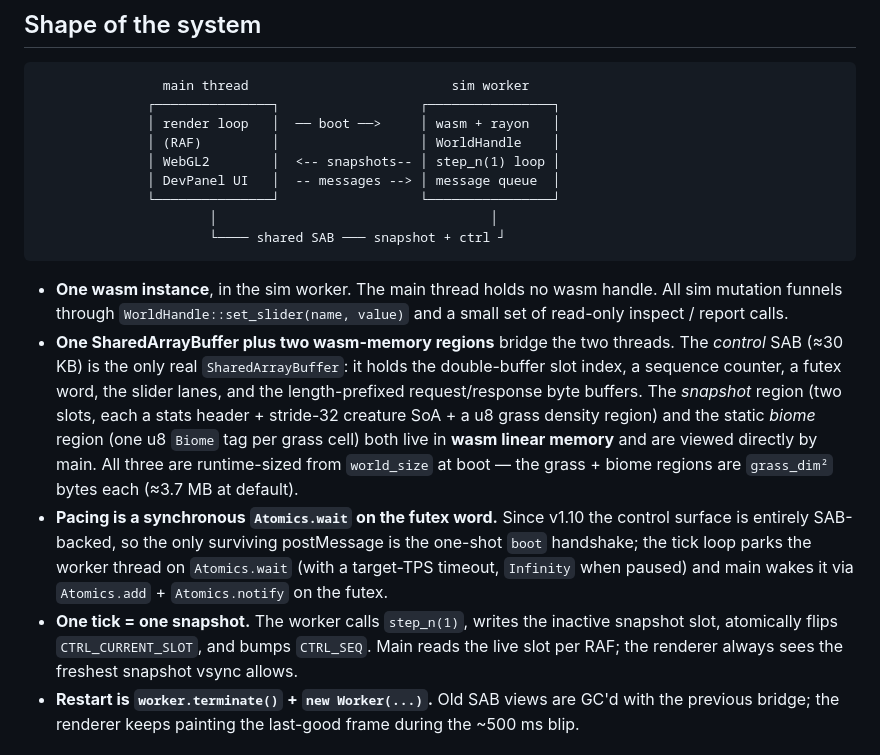
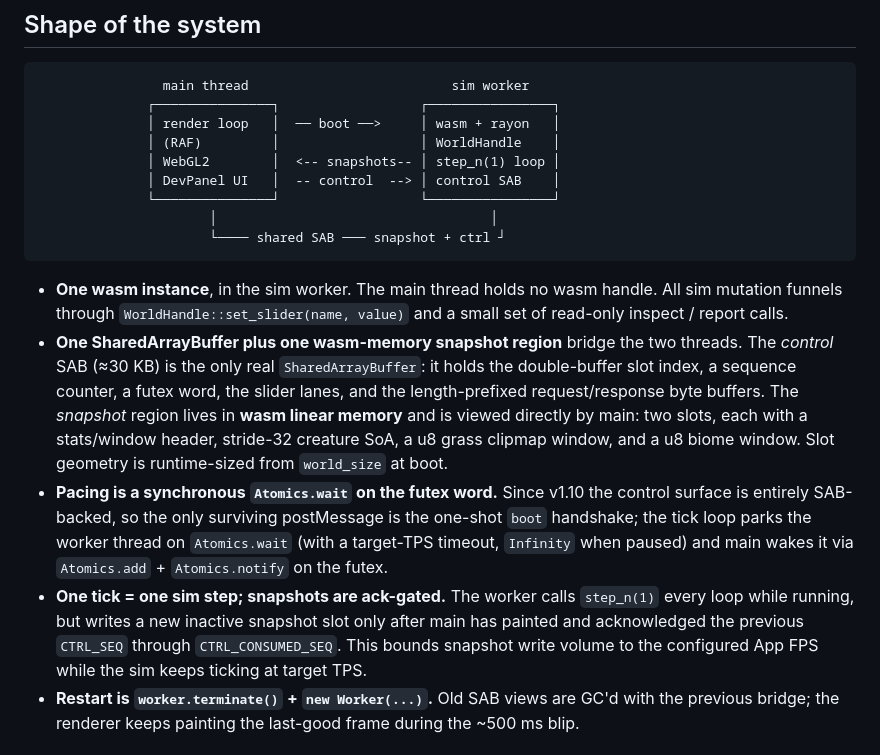
Before and after one commit to AdamLoe/evosim, a Markdown page: docs/overview.md, the part around the change. Rendered like a GitHub page.

Commit message:
docs: align overview with snapshot ack runtime

```diff
--- a/docs/overview.md
+++ b/docs/overview.md
@@ -20,7 +20,7 @@ every page load starts a fresh world.
               │ render loop   │  ── boot ──>     │ wasm + rayon   │
               │ (RAF)         │                  │ WorldHandle    │
               │ WebGL2        │  <-- snapshots-- │ step_n(1) loop │
-              │ DevPanel UI   │  -- messages --> │ message queue  │
+              │ DevPanel UI   │  -- control  --> │ control SAB    │
               └───────────────┘                  └────────────────┘
                       │                                   │
                       └──── shared SAB ─── snapshot + ctrl ┘
@@ -29,24 +29,24 @@ every page load starts a fresh world.
 - **One wasm instance**, in the sim worker. The main thread holds no wasm
   handle. All sim mutation funnels through `WorldHandle::set_slider(name,
   value)` and a small set of read-only inspect / report calls.
-- **One SharedArrayBuffer plus two wasm-memory regions** bridge the two
+- **One SharedArrayBuffer plus one wasm-memory snapshot region** bridge the two
   threads. The *control* SAB (≈30 KB) is the only real `SharedArrayBuffer`:
   it holds the double-buffer slot index, a sequence counter, a futex word, the
   slider lanes, and the length-prefixed request/response byte buffers. The
-  *snapshot* region (two slots, each a stats header + stride-32 creature SoA +
-  a u8 grass density region) and the static *biome* region (one u8 `Biome` tag
-  per grass cell) both live in **wasm linear memory** and are viewed directly
-  by main. All three are runtime-sized from `world_size` at boot — the grass +
-  biome regions are `grass_dim²` bytes each (≈3.7 MB at default).
+  *snapshot* region lives in **wasm linear memory** and is viewed directly by
+  main: two slots, each with a stats/window header, stride-32 creature SoA, a
+  u8 grass clipmap window, and a u8 biome window. Slot geometry is
+  runtime-sized from `world_size` at boot.
 - **Pacing is a synchronous `Atomics.wait` on the futex word.** Since v1.10 the
   control surface is entirely SAB-backed, so the only surviving postMessage is
   the one-shot `boot` handshake; the tick loop parks the worker thread on
   `Atomics.wait` (with a target-TPS timeout, `Infinity` when paused) and main
   wakes it via `Atomics.add` + `Atomics.notify` on the futex.
-- **One tick = one snapshot.** The worker calls `step_n(1)`, writes the
-  inactive snapshot slot, atomically flips `CTRL_CURRENT_SLOT`, and bumps
-  `CTRL_SEQ`. Main reads the live slot per RAF; the renderer always sees
-  the freshest snapshot vsync allows.
+- **One tick = one sim step; snapshots are ack-gated.** The worker calls
+  `step_n(1)` every loop while running, but writes a new inactive snapshot slot
+  only after main has painted and acknowledged the previous `CTRL_SEQ` through
+  `CTRL_CONSUMED_SEQ`. This bounds snapshot write volume to the configured App
+  FPS while the sim keeps ticking at target TPS.
 - **Restart is `worker.terminate()` + `new Worker(...)`.** Old SAB views
   are GC'd with the previous bridge; the renderer keeps painting the
   last-good frame during the ~500 ms blip.
```
Also changed, not shown: docs/_meta/manifest.md (+2 -2 lines).
